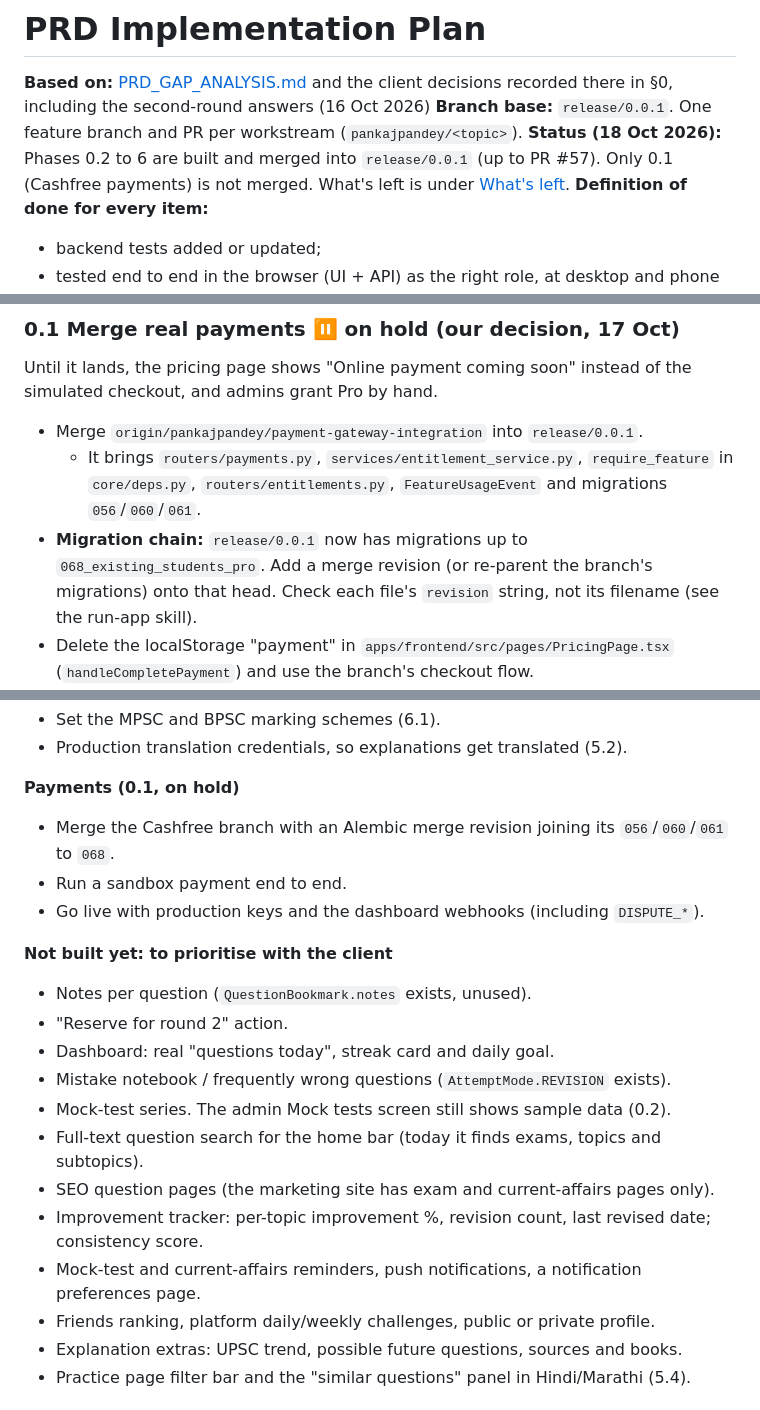
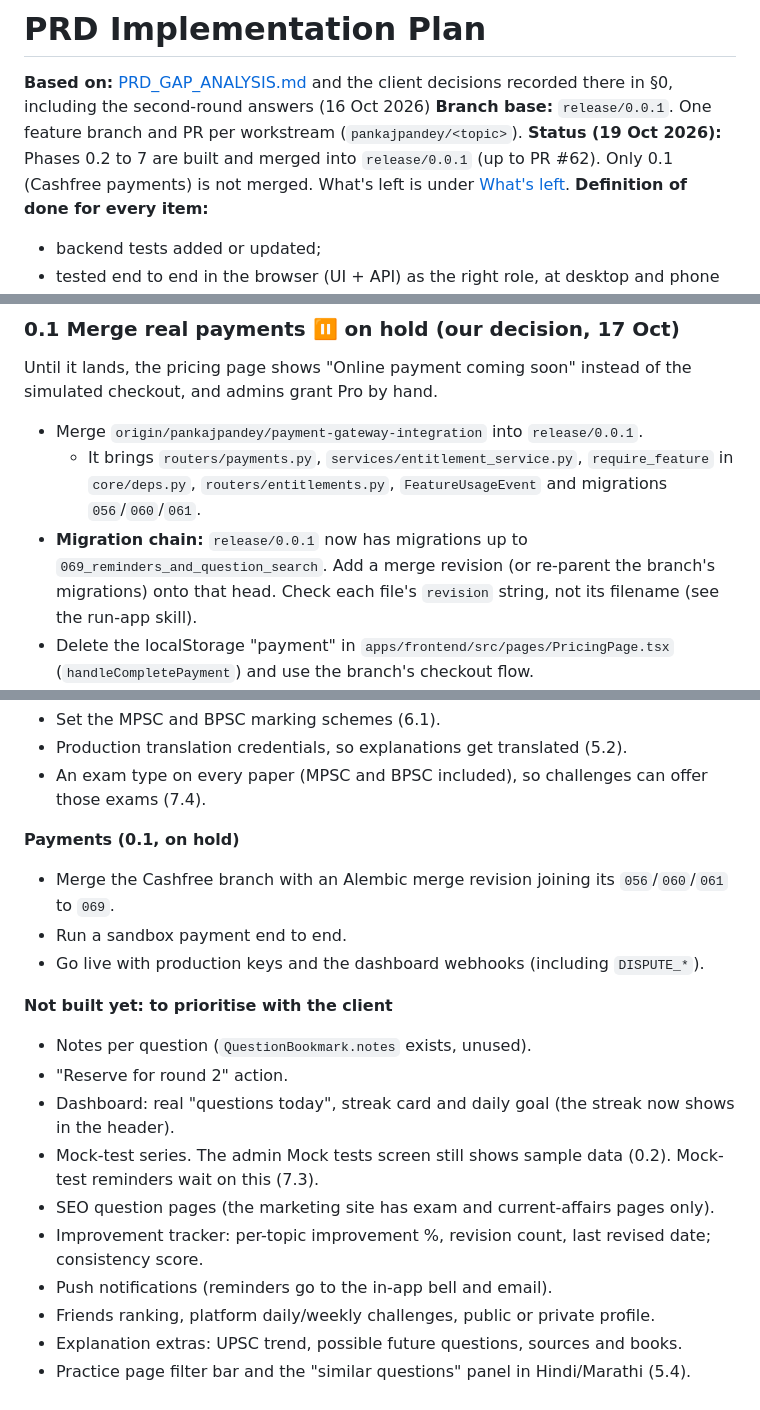
Before and after one commit to chourevikas/EXAM-PLANNER, a Markdown page: docs/PRD_IMPLEMENTATION_PLAN.md, 3 parts joined by grey strips. Drawn GitHub-style.

```diff
--- a/docs/PRD_IMPLEMENTATION_PLAN.md
+++ b/docs/PRD_IMPLEMENTATION_PLAN.md
@@ -2,7 +2,7 @@
 
 **Based on:** [PRD_GAP_ANALYSIS.md](PRD_GAP_ANALYSIS.md) and the client decisions recorded there in §0, including the second-round answers (16 Oct 2026)
 **Branch base:** `release/0.0.1`. One feature branch and PR per workstream (`pankajpandey/<topic>`).
-**Status (18 Oct 2026):** Phases 0.2 to 6 are built and merged into `release/0.0.1` (up to PR #57). Only 0.1 (Cashfree payments) is not merged. What's left is under [What's left](#whats-left).
+**Status (19 Oct 2026):** Phases 0.2 to 7 are built and merged into `release/0.0.1` (up to PR #62). Only 0.1 (Cashfree payments) is not merged. What's left is under [What's left](#whats-left).
 **Definition of done for every item:**
 - backend tests added or updated;
 - tested end to end in the browser (UI + API) as the right role, at desktop and phone widths;
@@ -37,7 +37,7 @@ Until it lands, the pricing page shows "Online payment coming soon" instead of t
 
 - Merge `origin/pankajpandey/payment-gateway-integration` into `release/0.0.1`.
   - It brings `routers/payments.py`, `services/entitlement_service.py`, `require_feature` in `core/deps.py`, `routers/entitlements.py`, `FeatureUsageEvent` and migrations `056`/`060`/`061`.
-- **Migration chain:** `release/0.0.1` now has migrations up to `068_existing_students_pro`. Add a merge revision (or re-parent the branch's migrations) onto that head. Check each file's `revision` string, not its filename (see the run-app skill).
+- **Migration chain:** `release/0.0.1` now has migrations up to `069_reminders_and_question_search`. Add a merge revision (or re-parent the branch's migrations) onto that head. Check each file's `revision` string, not its filename (see the run-app skill).
 - Delete the localStorage "payment" in `apps/frontend/src/pages/PricingPage.tsx` (`handleCompletePayment`) and use the branch's checkout flow.
 - Run the whole flow against the **Cashfree sandbox** before release: order → pay → webhook → subscription active → receipt. Production go-live (keys, domain whitelist, dashboard webhooks including `DISPUTE_*`) stays a separate ops task.
 
@@ -279,21 +312,20 @@ As of 18 Oct 2026, on `release/0.0.1`.
 - Set the MPSC and BPSC marking schemes (6.1).
 - Production translation credentials, so explanations get translated (5.2).
+- An exam type on every paper (MPSC and BPSC included), so challenges can offer those exams (7.4).
 
 **Payments (0.1, on hold)**
-- Merge the Cashfree branch with an Alembic merge revision joining its `056`/`060`/`061` to `068`.
+- Merge the Cashfree branch with an Alembic merge revision joining its `056`/`060`/`061` to `069`.
 - Run a sandbox payment end to end.
 - Go live with production keys and the dashboard webhooks (including `DISPUTE_*`).
 
 **Not built yet: to prioritise with the client**
 - Notes per question (`QuestionBookmark.notes` exists, unused).
 - "Reserve for round 2" action.
-- Dashboard: real "questions today", streak card and daily goal.
-- Mistake notebook / frequently wrong questions (`AttemptMode.REVISION` exists).
-- Mock-test series. The admin Mock tests screen still shows sample data (0.2).
-- Full-text question search for the home bar (today it finds exams, topics and subtopics).
+- Dashboard: real "questions today", streak card and daily goal (the streak now shows in the header).
+- Mock-test series. The admin Mock tests screen still shows sample data (0.2). Mock-test reminders wait on this (7.3).
 - SEO question pages (the marketing site has exam and current-affairs pages only).
 - Improvement tracker: per-topic improvement %, revision count, last revised date; consistency score.
-- Mock-test and current-affairs reminders, push notifications, a notification preferences page.
+- Push notifications (reminders go to the in-app bell and email).
 - Friends ranking, platform daily/weekly challenges, public or private profile.
 - Explanation extras: UPSC trend, possible future questions, sources and books.
 - Practice page filter bar and the "similar questions" panel in Hindi/Marathi (5.4).
```
Also changed, not shown: other parts of docs/PRD_IMPLEMENTATION_PLAN.md (+35 -2 lines).
